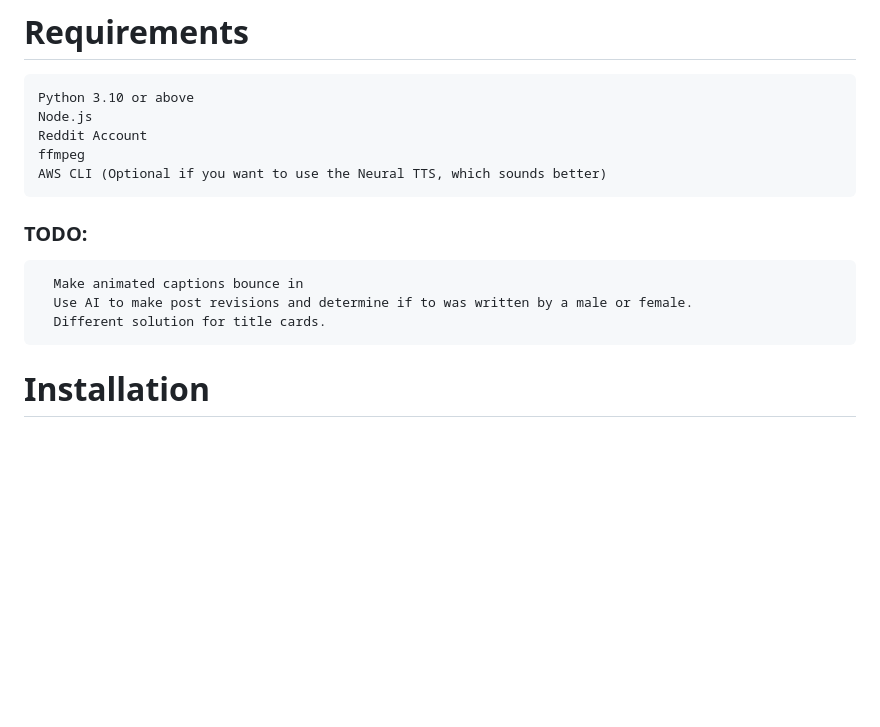
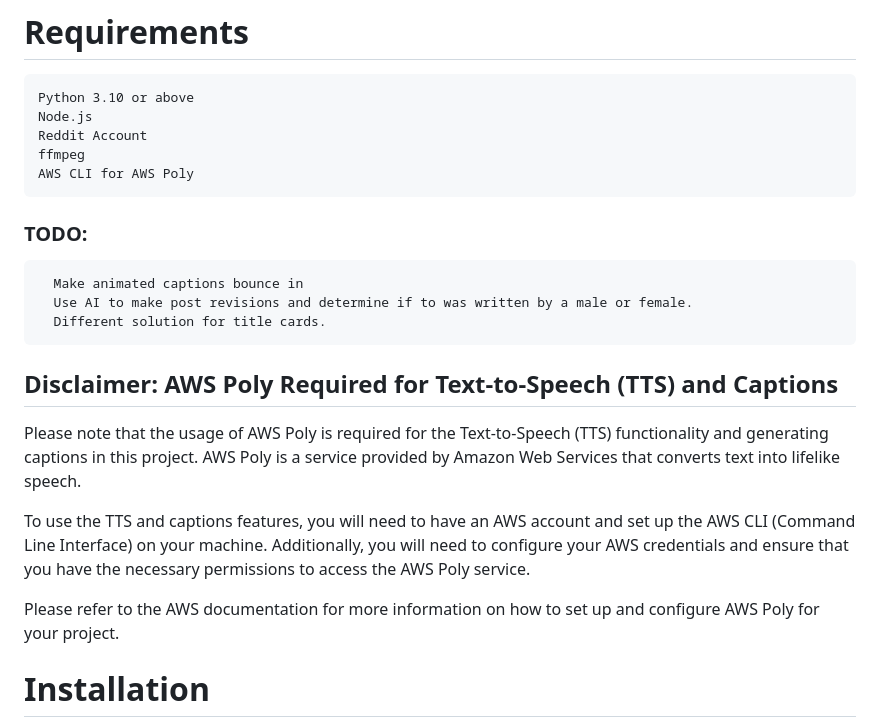
Before and after one commit to realAndi/SubRedditStoriesFinder, a Markdown page: README.md, the part around the change printed below. GitHub-like rendering; blank space fills up the shorter version.

````diff
--- a/README.md
+++ b/README.md
@@ -11,7 +11,7 @@ https://streamable.com/ultal6
     Node.js
     Reddit Account
     ffmpeg
-    AWS CLI (Optional if you want to use the Neural TTS, which sounds better)
+    AWS CLI for AWS Poly
 
 ### TODO:
 ```
@@ -19,6 +19,14 @@ https://streamable.com/ultal6
   Use AI to make post revisions and determine if to was written by a male or female.
   Different solution for title cards.
 ```
+
+## Disclaimer: AWS Poly Required for Text-to-Speech (TTS) and Captions
+
+Please note that the usage of AWS Poly is required for the Text-to-Speech (TTS) functionality and generating captions in this project. AWS Poly is a service provided by Amazon Web Services that converts text into lifelike speech.
+
+To use the TTS and captions features, you will need to have an AWS account and set up the AWS CLI (Command Line Interface) on your machine. Additionally, you will need to configure your AWS credentials and ensure that you have the necessary permissions to access the AWS Poly service.
+
+Please refer to the AWS documentation for more information on how to set up and configure AWS Poly for your project.
 
 # Installation
 
````
Also changed, not shown: other parts of README.md (+1 -0 lines).
